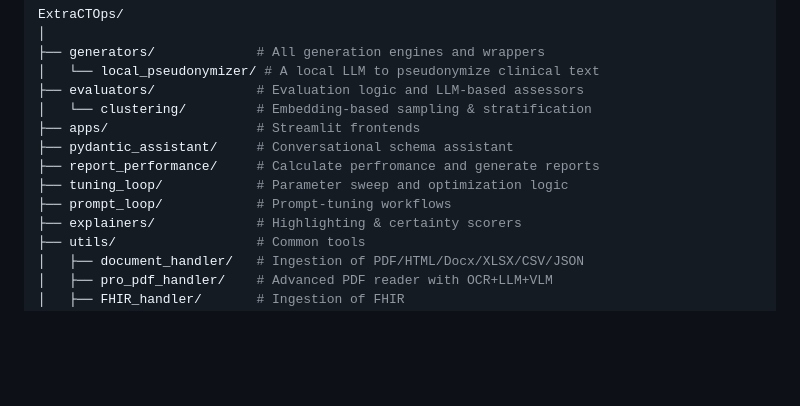
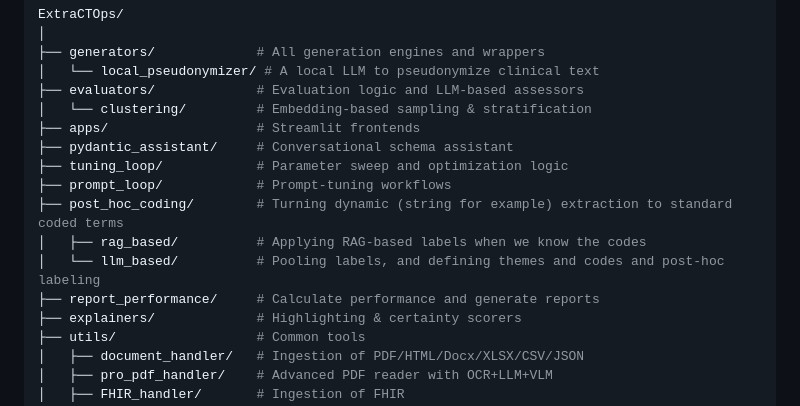
Before and after one commit to Sdamirsa/awesome_extraction_with_LLM_ExtraCTOps, a Markdown page: README.md, the part around the change. Drawn GitHub-style; blank space fills up the shorter version.

Commit message:
Reorganize project structure in README.md

```diff
--- a/README.md
+++ b/README.md
@@ -34,9 +34,12 @@ ExtraCTOps/
 │   └── clustering/         # Embedding-based sampling & stratification
 ├── apps/                   # Streamlit frontends
 ├── pydantic_assistant/     # Conversational schema assistant
-├── report_performance/     # Calculate perfromance and generate reports
 ├── tuning_loop/            # Parameter sweep and optimization logic
 ├── prompt_loop/            # Prompt-tuning workflows
+├── post_hoc_coding/        # Turning dynamic (string for example) extraction to standard coded terms
+│   ├── rag_based/          # Applying RAG-based labels when we know the codes
+│   └── llm_based/          # Pooling labels, and defining themes and codes and post-hoc labeling
+├── report_performance/     # Calculate performance and generate reports
 ├── explainers/             # Highlighting & certainty scorers
 ├── utils/                  # Common tools
 │   ├── document_handler/   # Ingestion of PDF/HTML/Docx/XLSX/CSV/JSON
```
